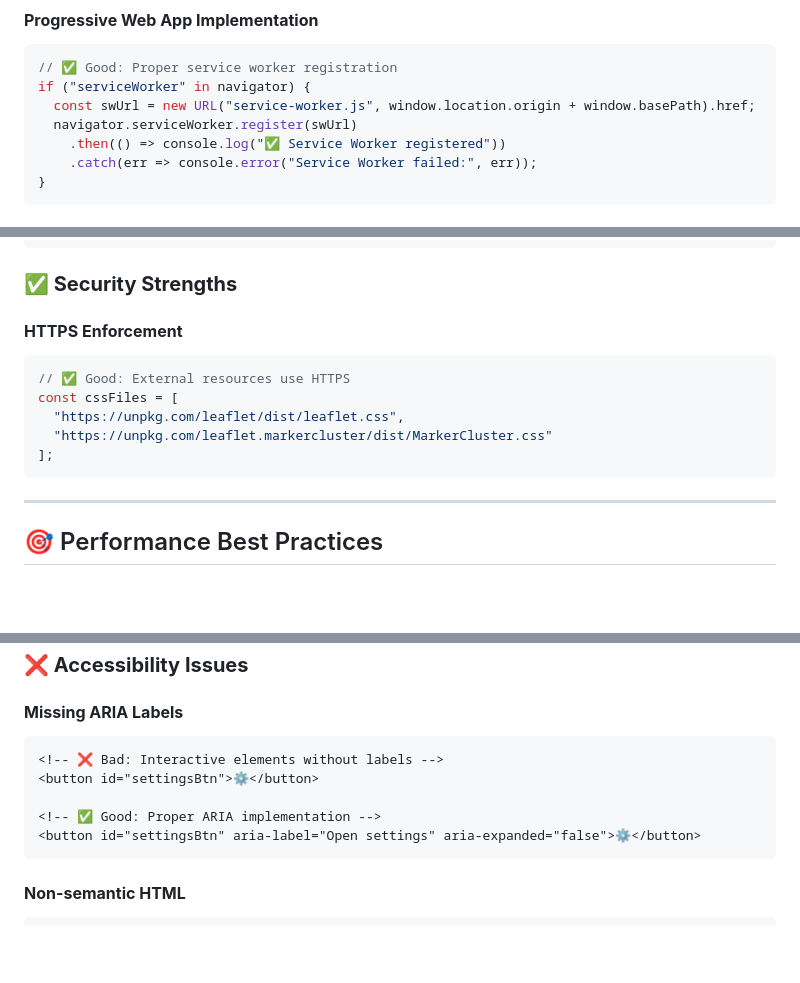
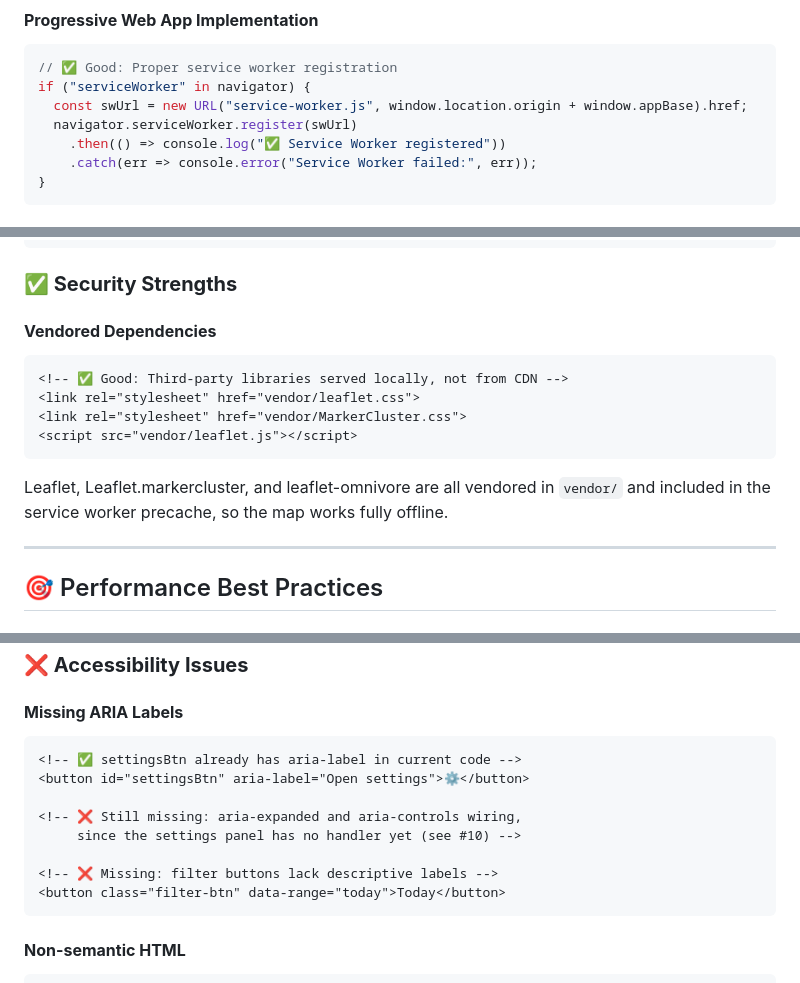
Before and after one commit to ludwa6/garden_tour, a Markdown page: BEST_PRACTICES_REPORT.md, 3 parts joined by grey strips. Drawn GitHub-style; blank space fills up the shorter version.

Commit message:
Correct four stale snippets in BEST_PRACTICES_REPORT.md
Four code examples no longer matched the codebase after recent changes:

- window.basePath → window.appBase in the SW registration snippet
- "HTTPS Enforcement" section updated: Leaflet is now served from
  vendor/ (not unpkg.com), so the example shows local paths and notes
  offline availability as a benefit
- "No Resource Bundling" updated to show vendor/ paths; critique
  reframed as separate HTTP requests rather than CDN dependency
- settingsBtn ARIA example corrected: aria-label is already present;
  example now points at real remaining gaps (aria-expanded wiring,
  filter button labels, see #10)

Co-Authored-By: Claude Sonnet 4.6 <noreply@anthropic.com>

````diff
--- a/BEST_PRACTICES_REPORT.md
+++ b/BEST_PRACTICES_REPORT.md
@@ -16,7 +16,7 @@ The Garden Tour application demonstrates **good foundational architecture** but
 ```javascript
 // ✅ Good: Proper service worker registration
 if ("serviceWorker" in navigator) {
-  const swUrl = new URL("service-worker.js", window.location.origin + window.basePath).href;
+  const swUrl = new URL("service-worker.js", window.location.origin + window.appBase).href;
   navigator.serviceWorker.register(swUrl)
     .then(() => console.log("✅ Service Worker registered"))
     .catch(err => console.error("Service Worker failed:", err));
@@ -134,14 +134,14 @@ div.innerHTML = `<span>${escapeHtml(obs.species_guess || 'Unknown species')}</sp
 
 ### **✅ Security Strengths**
 
-#### **HTTPS Enforcement**
-```javascript
-// ✅ Good: External resources use HTTPS
-const cssFiles = [
-  "https://unpkg.com/leaflet/dist/leaflet.css",
-  "https://unpkg.com/leaflet.markercluster/dist/MarkerCluster.css"
-];
+#### **Vendored Dependencies**
+```html
+<!-- ✅ Good: Third-party libraries served locally, not from CDN -->
+<link rel="stylesheet" href="vendor/leaflet.css">
+<link rel="stylesheet" href="vendor/MarkerCluster.css">
+<script src="vendor/leaflet.js"></script>
 ```
+Leaflet, Leaflet.markercluster, and leaflet-omnivore are all vendored in `vendor/` and included in the service worker precache, so the map works fully offline.
 
 ---
 
@@ -272,11 +274,14 @@ try {
 
 #### **Missing ARIA Labels**
 ```html
-<!-- ❌ Bad: Interactive elements without labels -->
-<button id="settingsBtn">⚙️</button>
+<!-- ✅ settingsBtn already has aria-label in current code -->
+<button id="settingsBtn" aria-label="Open settings">⚙️</button>
 
-<!-- ✅ Good: Proper ARIA implementation -->
-<button id="settingsBtn" aria-label="Open settings" aria-expanded="false">⚙️</button>
+<!-- ❌ Still missing: aria-expanded and aria-controls wiring,
+     since the settings panel has no handler yet (see #10) -->
+
+<!-- ❌ Missing: filter buttons lack descriptive labels -->
+<button class="filter-btn" data-range="today">Today</button>
 ```
 
 #### **Non-semantic HTML**
````
Also changed, not shown: other parts of BEST_PRACTICES_REPORT.md (+7 -5 lines).
